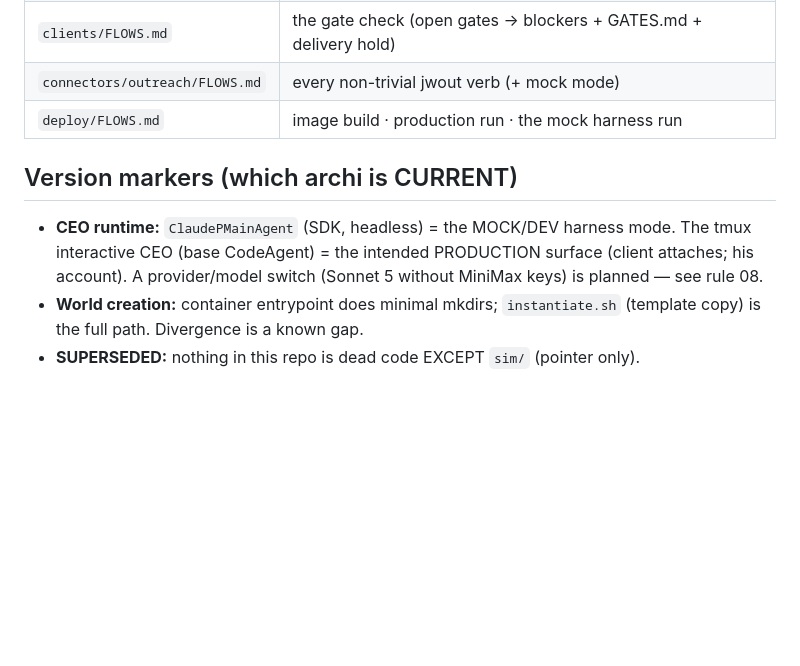
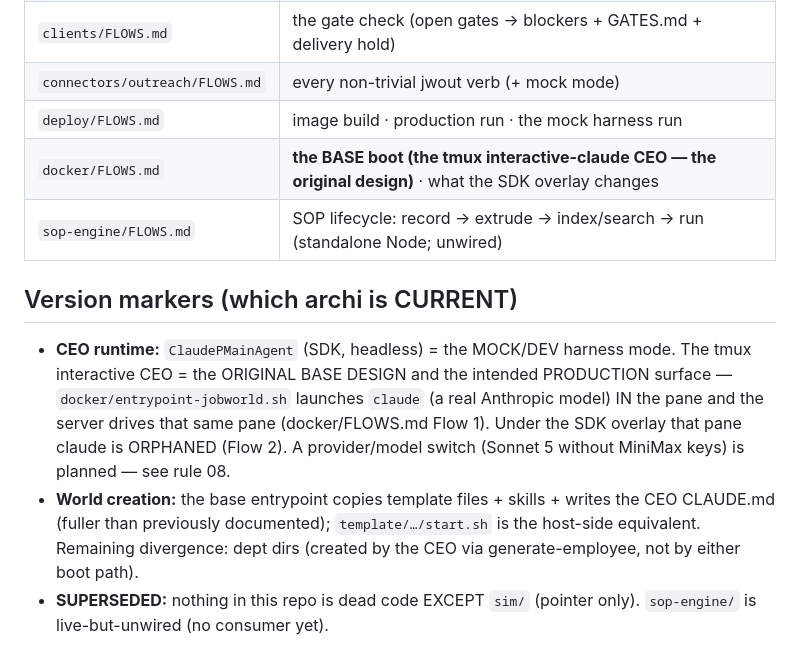
Before and after one commit to sancovp/twi-jobworld, a Markdown page: .claude/rules/07-ARCHITECTURE.md, the part around the change. GitHub-like rendering; blank space fills up the shorter version.

```diff
--- a/.claude/rules/07-ARCHITECTURE.md
+++ b/.claude/rules/07-ARCHITECTURE.md
@@ -88,13 +88,20 @@ flowchart TB
 | `clients/FLOWS.md` | the gate check (open gates → blockers + GATES.md + delivery hold) |
 | `connectors/outreach/FLOWS.md` | every non-trivial jwout verb (+ mock mode) |
 | `deploy/FLOWS.md` | image build · production run · the mock harness run |
+| `docker/FLOWS.md` | **the BASE boot (the tmux interactive-claude CEO — the original design)** · what the SDK overlay changes |
+| `sop-engine/FLOWS.md` | SOP lifecycle: record → extrude → index/search → run (standalone Node; unwired) |
 
 ## Version markers (which archi is CURRENT)
 
 - **CEO runtime:** `ClaudePMainAgent` (SDK, headless) = the MOCK/DEV harness mode.
-  The tmux interactive CEO (base CodeAgent) = the intended PRODUCTION surface
-  (client attaches; his account). A provider/model switch (Sonnet 5 without
-  MiniMax keys) is planned — see rule 08.
-- **World creation:** container entrypoint does minimal mkdirs; `instantiate.sh`
-  (template copy) is the full path. Divergence is a known gap.
+  The tmux interactive CEO = the ORIGINAL BASE DESIGN and the intended PRODUCTION
+  surface — `docker/entrypoint-jobworld.sh` launches `claude` (a real Anthropic
+  model) IN the pane and the server drives that same pane (docker/FLOWS.md Flow 1).
+  Under the SDK overlay that pane claude is ORPHANED (Flow 2). A provider/model
+  switch (Sonnet 5 without MiniMax keys) is planned — see rule 08.
+- **World creation:** the base entrypoint copies template files + skills + writes
+  the CEO CLAUDE.md (fuller than previously documented); `template/…/start.sh`
+  is the host-side equivalent. Remaining divergence: dept dirs (created by the
+  CEO via generate-employee, not by either boot path).
 - **SUPERSEDED:** nothing in this repo is dead code EXCEPT `sim/` (pointer only).
+  `sop-engine/` is live-but-unwired (no consumer yet).
```
Also changed, not shown: docker/FLOWS.md (added, +54 -0 lines), sop-engine/FLOWS.md (added, +31 -0 lines).
